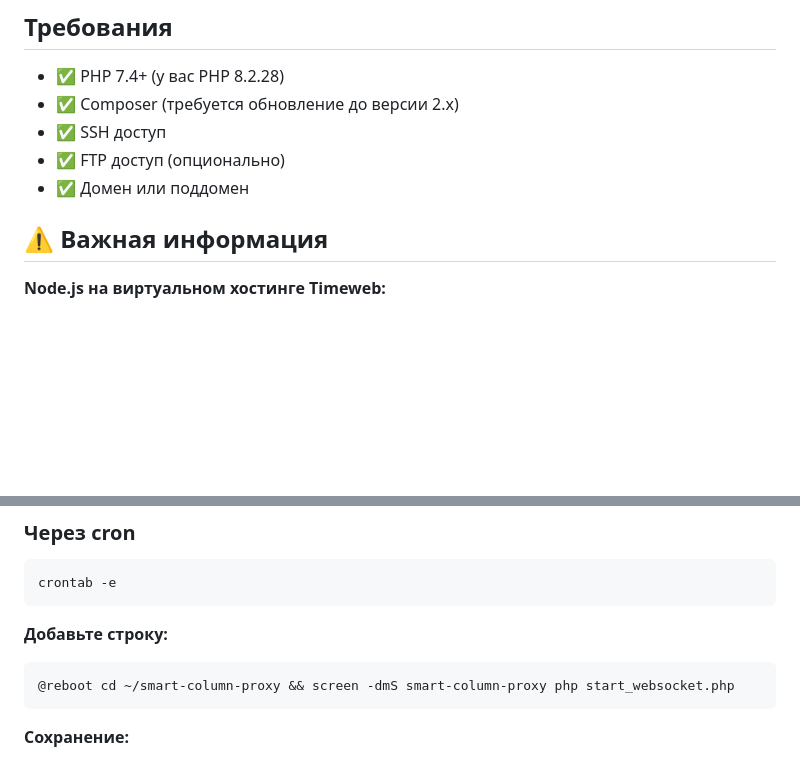
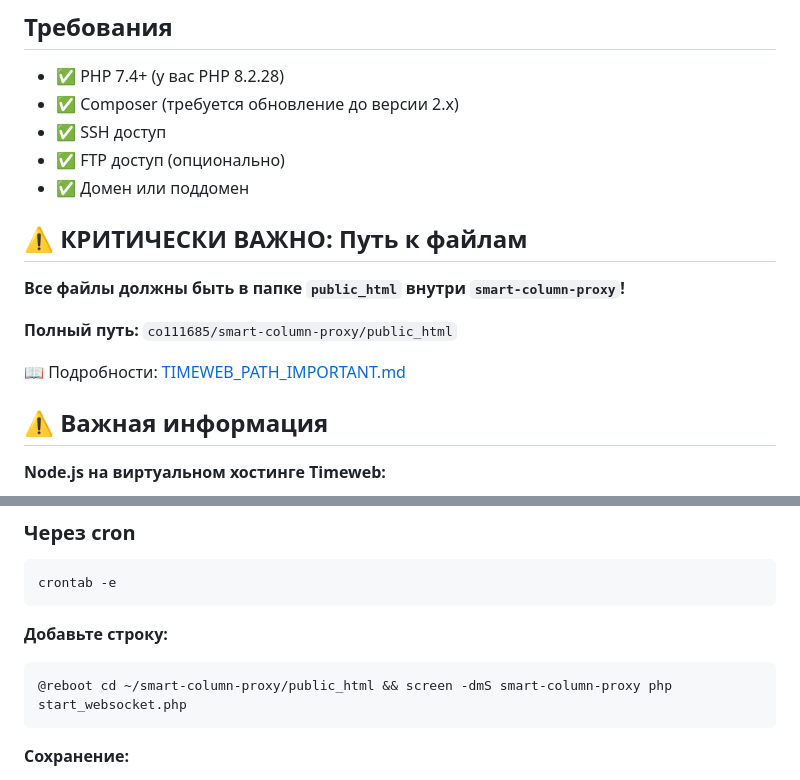
Before and after one commit to grifmax/Smart-Column-S3, a Markdown page: cloud_proxy/TIMEWEB_DEPLOYMENT_FULL.md, 2 parts joined by grey strips. Rendered like a GitHub page; blank space fills up the shorter version.

````diff
--- a/cloud_proxy/TIMEWEB_DEPLOYMENT_FULL.md
+++ b/cloud_proxy/TIMEWEB_DEPLOYMENT_FULL.md
@@ -22,6 +22,14 @@ Android App <--HTTPS/WSS--> Timeweb Hosting
 - ✅ SSH доступ
 - ✅ FTP доступ (опционально)
 - ✅ Домен или поддомен
+
+## ⚠️ КРИТИЧЕСКИ ВАЖНО: Путь к файлам
+
+**Все файлы должны быть в папке `public_html` внутри `smart-column-proxy`!**
+
+**Полный путь:** `co111685/smart-column-proxy/public_html`
+
+📖 Подробности: [TIMEWEB_PATH_IMPORTANT.md](TIMEWEB_PATH_IMPORTANT.md)
 
 ## ⚠️ Важная информация
 
@@ -372,7 +393,7 @@ crontab -e
 
 **Добавьте строку:**
 ```cron
-@reboot cd ~/smart-column-proxy && screen -dmS smart-column-proxy php start_websocket.php
+@reboot cd ~/smart-column-proxy/public_html && screen -dmS smart-column-proxy php start_websocket.php
 ```
 
 **Сохранение:**
````
Also changed, not shown: other parts of cloud_proxy/TIMEWEB_DEPLOYMENT_FULL.md (+25 -12 lines), cloud_proxy/TIMEWEB_DOMAIN_SETUP.md (+24 -3 lines), cloud_proxy/TIMEWEB_PATH_IMPORTANT.md (added, +116 -0 lines).
